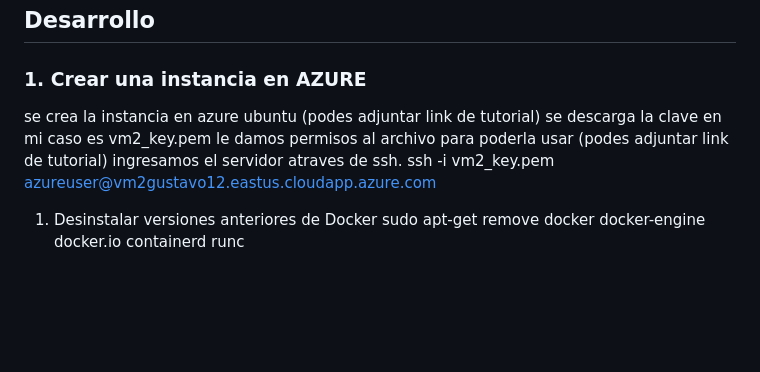
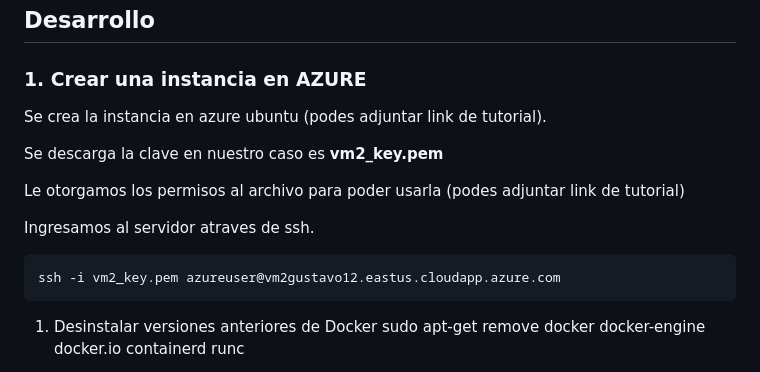
Before and after one commit to sslo12/prueba1, a Markdown page: README.md, the part around the change. Drawn GitHub-style; blank space fills up the shorter version.

````diff
--- a/README.md
+++ b/README.md
@@ -12,13 +12,16 @@ Lista de tecnologias usadas en el proyecto:
 ## Desarrollo
 
 ### 1. Crear una instancia en AZURE
-se crea la instancia en azure ubuntu
-(podes adjuntar link de tutorial)
-se descarga la clave en mi caso es vm2_key.pem
-le damos permisos al archivo para poderla usar
-(podes adjuntar link de tutorial)
-ingresamos el servidor atraves de ssh.
+Se crea la instancia en azure ubuntu (podes adjuntar link de tutorial).
+
+Se descarga la clave en nuestro caso es **vm2_key.pem**
+
+Le otorgamos los permisos al archivo para poder usarla (podes adjuntar link de tutorial)
+
+Ingresamos al servidor atraves de ssh.
+```
 ssh -i vm2_key.pem azureuser@vm2gustavo12.eastus.cloudapp.azure.com
+```
 1. Desinstalar versiones anteriores de Docker
 sudo apt-get remove docker docker-engine docker.io containerd runc
 
````
